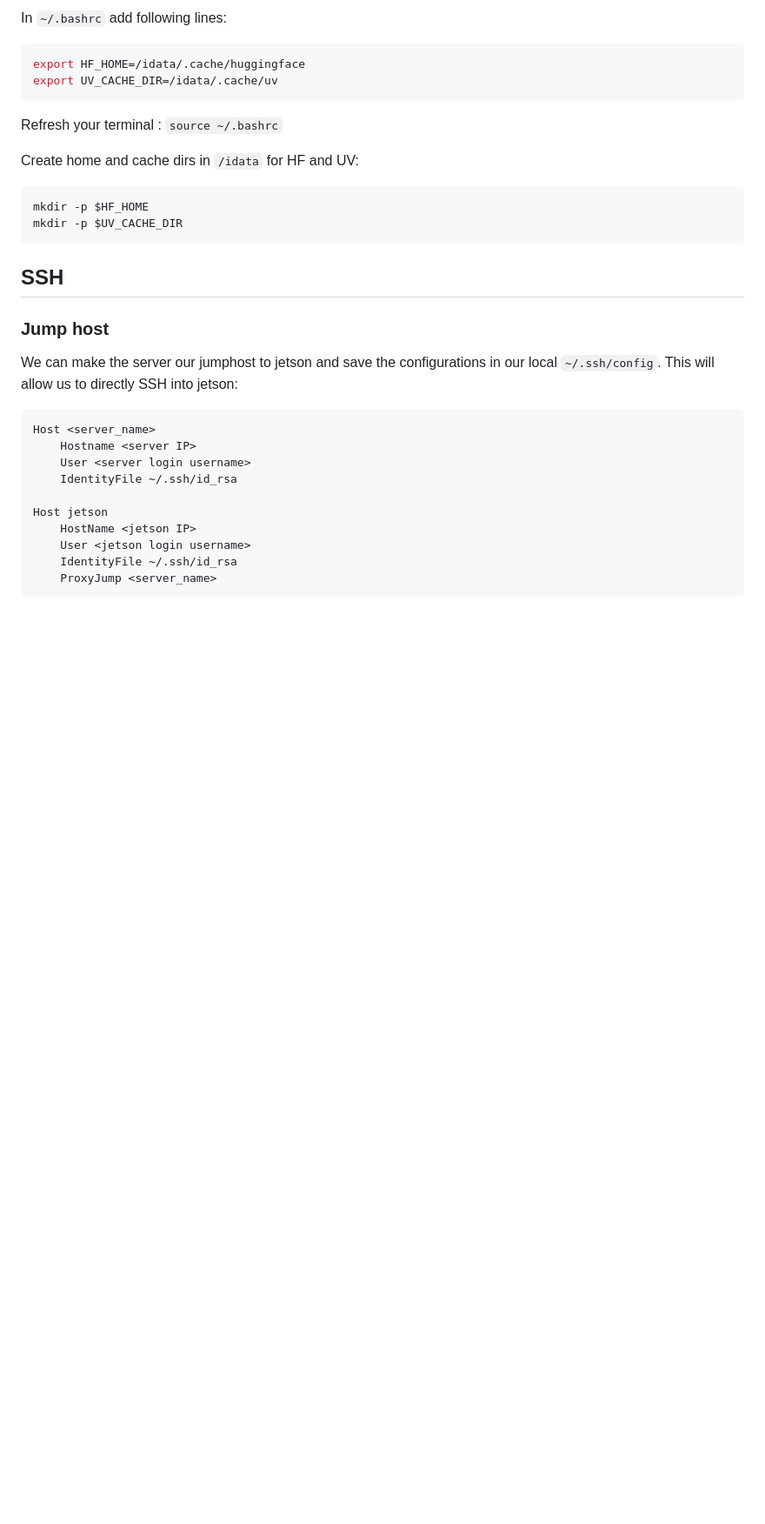
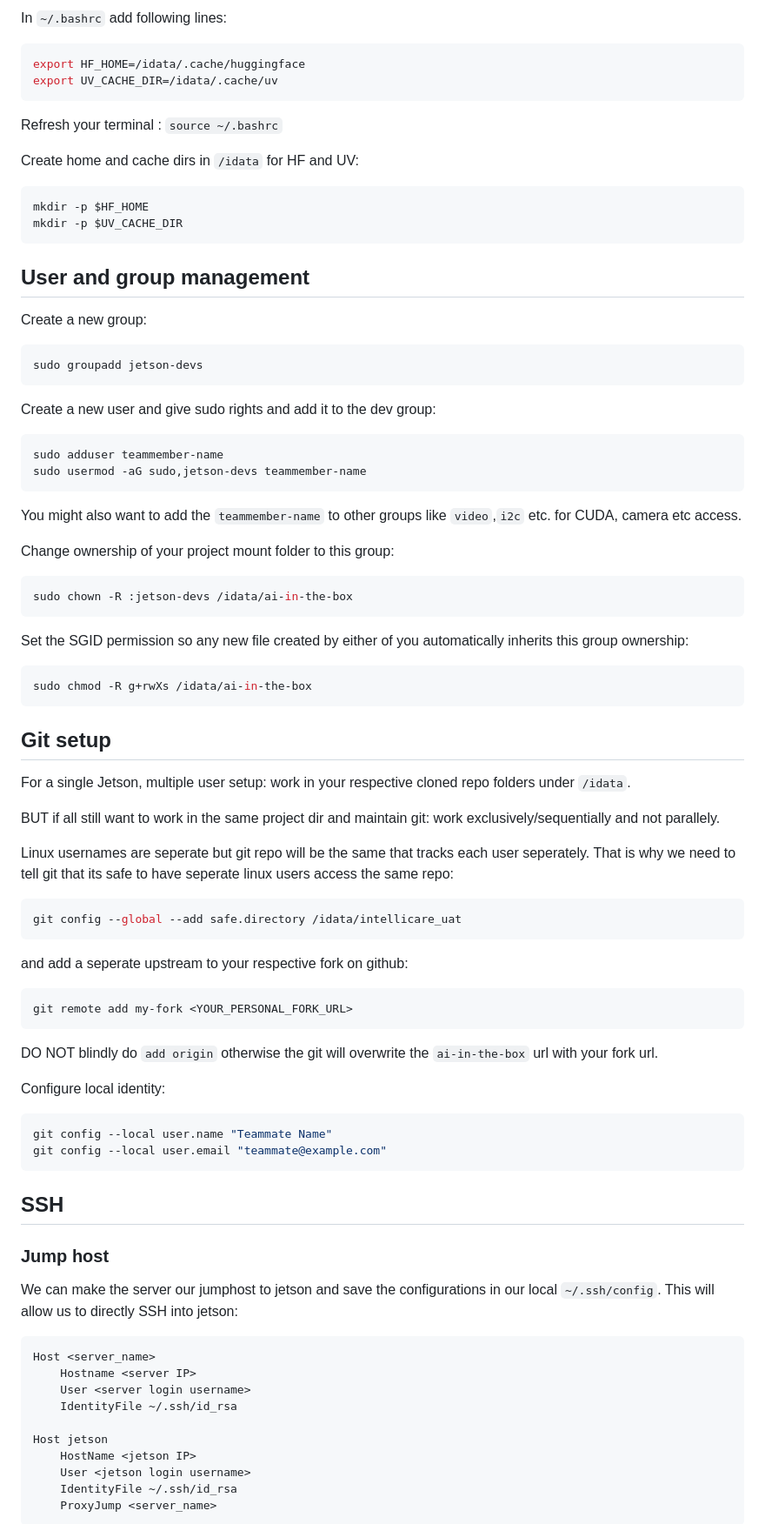
Before and after one commit to Dure-Technologies-Org/AIB-Docs, a Markdown page: docs/jetson/setup.md, the part around one of its changes. Shown at 87% size. GitHub-like rendering; blank space fills up the shorter version.

````diff
--- a/docs/jetson/setup.md
+++ b/docs/jetson/setup.md
@@ -49,6 +130,55 @@ Create home and cache dirs in `/idata` for HF and UV:
 mkdir -p $HF_HOME
 mkdir -p $UV_CACHE_DIR
 ```
+
+## User and group management
+
+Create a new group:
+```bash
+sudo groupadd jetson-devs
+```
+
+Create a new user and give sudo rights and add it to the dev group:
+```bash
+sudo adduser teammember-name
+sudo usermod -aG sudo,jetson-devs teammember-name
+```
+You might also want to add the `teammember-name` to other groups like `video`,`i2c` etc. for CUDA, camera etc access.
+
+Change ownership of your project mount folder to this group:
+```bash
+sudo chown -R :jetson-devs /idata/ai-in-the-box
+```
+
+Set the SGID permission so any new file created by either of you automatically inherits this group ownership:
+```bash
+sudo chmod -R g+rwXs /idata/ai-in-the-box
+```
+
+## Git setup
+
+For a single Jetson, multiple user setup: work in your respective cloned repo folders under `/idata`.
+
+BUT if all still want to work in the same project dir and maintain git: work exclusively/sequentially and not parallely.
+
+
+Linux usernames are seperate but git repo will be the same that tracks each user seperately.
+That is why we need to tell git that its safe to have seperate linux users access the same repo:
+```bash
+git config --global --add safe.directory /idata/intellicare_uat
+```
+and add a seperate upstream to your respective fork on github:
+```bash
+git remote add my-fork <YOUR_PERSONAL_FORK_URL>
+```
+DO NOT blindly do `add origin` otherwise the git will overwrite the `ai-in-the-box` url with your fork url.
+
+Configure local identity:
+```bash
+git config --local user.name "Teammate Name"
+git config --local user.email "teammate@example.com"
+```
+
 
 ## SSH
 
````
Also changed, not shown: other parts of docs/jetson/setup.md (+105 -1 lines).
